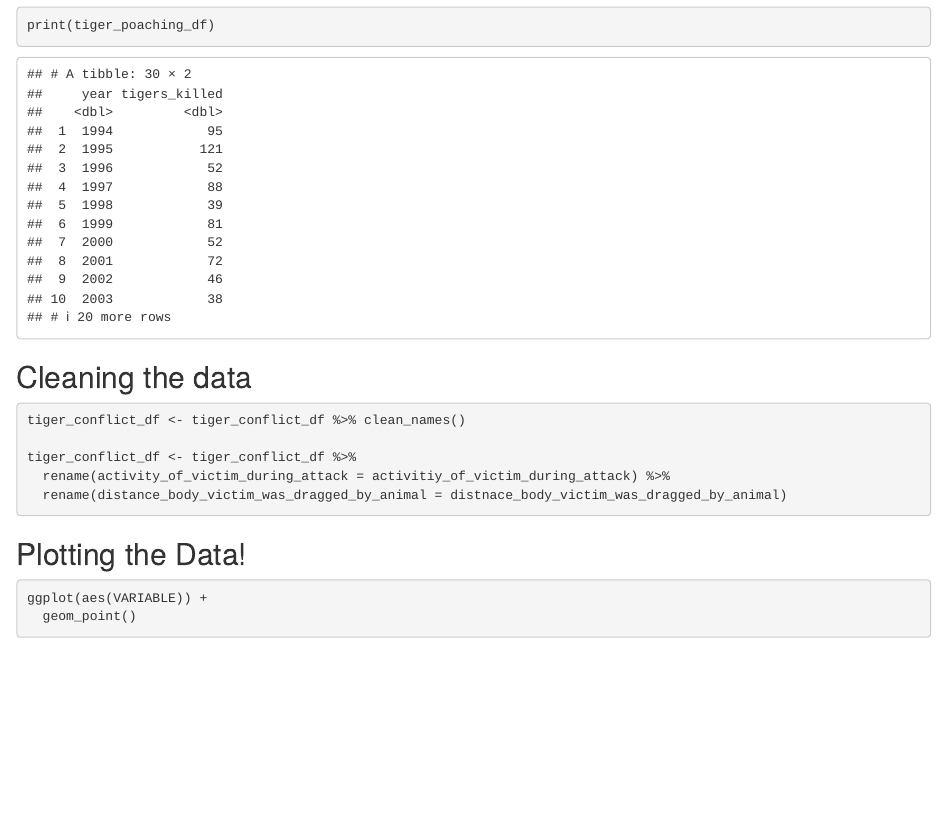
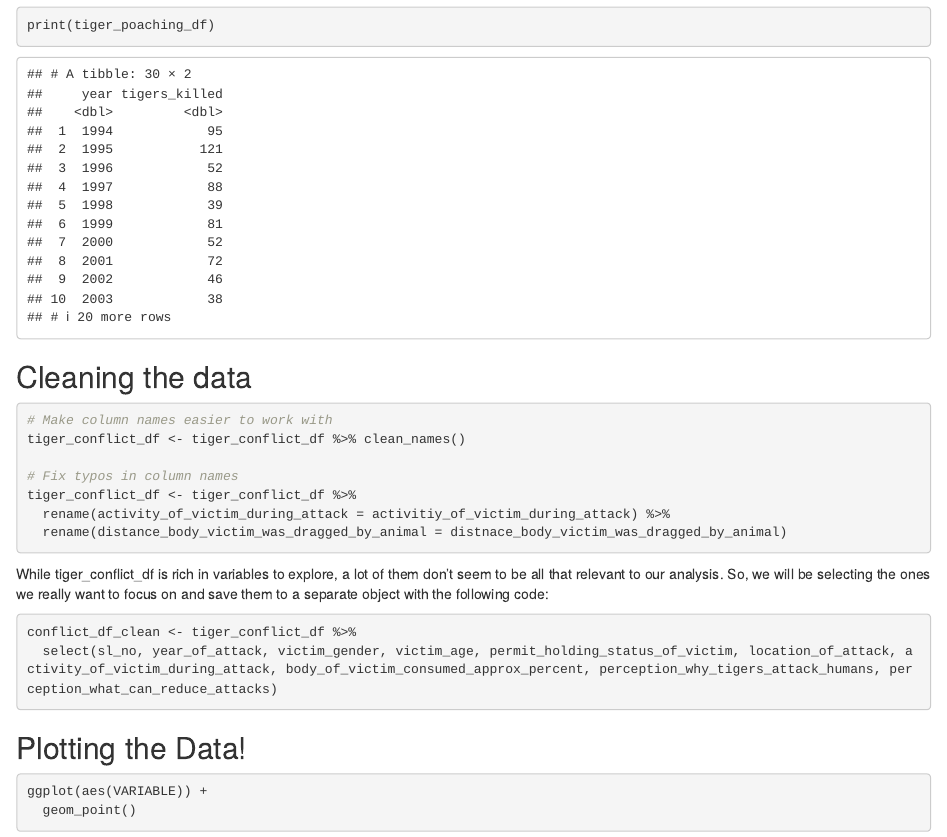
Before and after one commit to fegibson/final-project-tigers, an R Markdown document (data_project_final.Rmd): the page in a window 1100 px wide, from 3320 px down. Rendered offline with R 4.5, knitr and Pandoc, with nearby package versions; some code elsewhere in the file could not run offline; column names are cleaned by a stand-in for the janitor package.

Commit message:
Removed irrelevant variables from tiger_conflict_df.

````diff
--- a/data_project_final.Rmd
+++ b/data_project_final.Rmd
@@ -174,13 +174,23 @@ print(tiger_poaching_df)
 
 
 ```{r}
+# Make column names easier to work with
 tiger_conflict_df <- tiger_conflict_df %>% clean_names()
 
+# Fix typos in column names
 tiger_conflict_df <- tiger_conflict_df %>%
   rename(activity_of_victim_during_attack = activitiy_of_victim_during_attack) %>%
   rename(distance_body_victim_was_dragged_by_animal = distnace_body_victim_was_dragged_by_animal)
 
 ```
+
+While tiger_conflict_df is rich in variables to explore, a lot of them don't seem to be all that relevant to our analysis. So, we will be selecting the ones we really want to focus on and save them to a separate object with the following code:
+
+```{r}
+conflict_df_clean <- tiger_conflict_df %>%
+  select(sl_no, year_of_attack, victim_gender, victim_age, permit_holding_status_of_victim, location_of_attack, activity_of_victim_during_attack, body_of_victim_consumed_approx_percent, perception_why_tigers_attack_humans, perception_what_can_reduce_attacks)
+```
+
 
 ## Plotting the Data!
 
````
